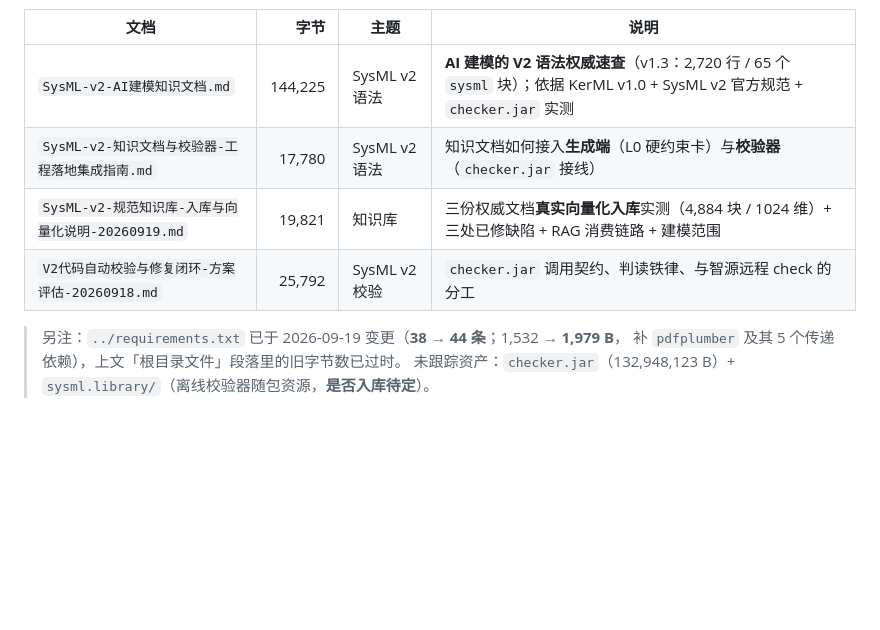
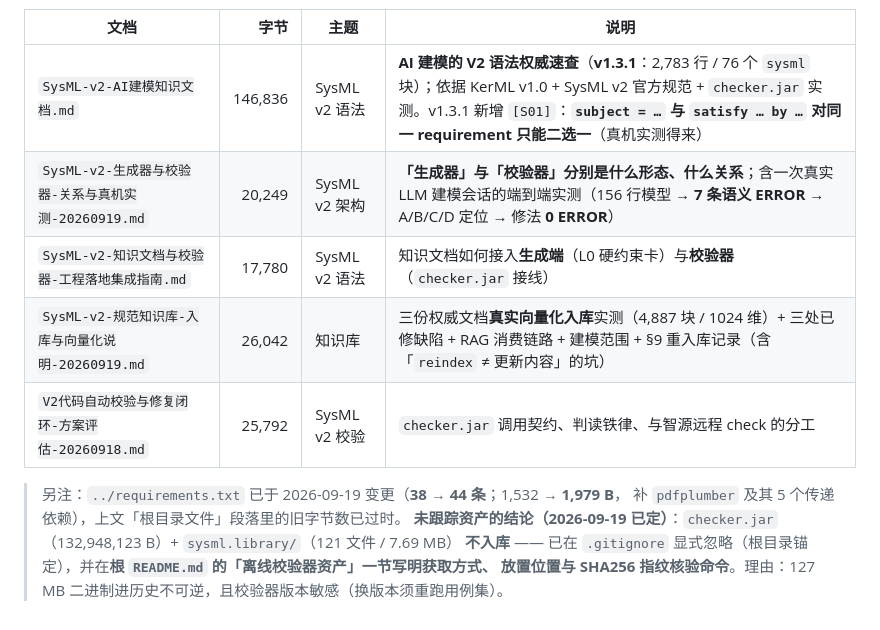
Before and after one commit to gefei-china/AI4MBSE, a Markdown page: docs/README.md, the part around one of its changes. Drawn GitHub-style; blank space fills up the shorter version.

```diff
--- a/docs/README.md
+++ b/docs/README.md
@@ -141,11 +142,14 @@
 
 | 文档 | 字节 | 主题 | 说明 |
 |---|---:|---|---|
-| `SysML-v2-AI建模知识文档.md` | 144,225 | SysML v2 语法 | **AI 建模的 V2 语法权威速查**（v1.3：2,720 行 / 65 个 `sysml` 块）；依据 KerML v1.0 + SysML v2 官方规范 + `checker.jar` 实测 |
+| `SysML-v2-AI建模知识文档.md` | 146,836 | SysML v2 语法 | **AI 建模的 V2 语法权威速查**（**v1.3.1**：2,783 行 / 76 个 `sysml` 块）；依据 KerML v1.0 + SysML v2 官方规范 + `checker.jar` 实测。v1.3.1 新增 `[S01]`：**`subject = …` 与 `satisfy … by …` 对同一 requirement 只能二选一**（真机实测得来） |
+| `SysML-v2-生成器与校验器-关系与真机实测-20260919.md` | 20,249 | SysML v2 架构 | **「生成器」与「校验器」分别是什么形态、什么关系**；含一次真实 LLM 建模会话的端到端实测（156 行模型 → **7 条语义 ERROR** → A/B/C/D 定位 → 修法 **0 ERROR**） |
 | `SysML-v2-知识文档与校验器-工程落地集成指南.md` | 17,780 | SysML v2 语法 | 知识文档如何接入**生成端**（L0 硬约束卡）与**校验器**（`checker.jar` 接线） |
-| `SysML-v2-规范知识库-入库与向量化说明-20260919.md` | 19,821 | 知识库 | 三份权威文档**真实向量化入库**实测（4,884 块 / 1024 维）+ 三处已修缺陷 + RAG 消费链路 + 建模范围 |
+| `SysML-v2-规范知识库-入库与向量化说明-20260919.md` | 26,042 | 知识库 | 三份权威文档**真实向量化入库**实测（4,887 块 / 1024 维）+ 三处已修缺陷 + RAG 消费链路 + 建模范围 + §9 重入库记录（含「`reindex` ≠ 更新内容」的坑） |
 | `V2代码自动校验与修复闭环-方案评估-20260918.md` | 25,792 | SysML v2 校验 | `checker.jar` 调用契约、判读铁律、与智源远程 check 的分工 |
 
 > 另注：`../requirements.txt` 已于 2026-09-19 变更（**38 → 44 条**；1,532 → **1,979 B**，
 > 补 `pdfplumber` 及其 5 个传递依赖），上文「根目录文件」段落里的旧字节数已过时。
-> 未跟踪资产：`checker.jar`（132,948,123 B）+ `sysml.library/`（离线校验器随包资源，**是否入库待定**）。
+> **未跟踪资产的结论（2026-09-19 已定）**：`checker.jar`（132,948,123 B）+ `sysml.library/`（121 文件 / 7.69 MB）
+> **不入库** —— 已在 `.gitignore` 显式忽略（根目录锚定），并在**根 `README.md` 的「离线校验器资产」一节写明获取方式、
+> 放置位置与 SHA256 指纹核验命令**。理由：127 MB 二进制进历史不可逆，且校验器版本敏感（换版本须重跑用例集）。
```
Also changed, not shown: other parts of docs/README.md (+3 -2 lines), docs/SysML-v2-生成器与校验器-关系与真机实测-20260919.md (added, +326 -0 lines), docs/SysML-v2-规范知识库-入库与向量化说明-20260919.md (+50 -5 lines).
